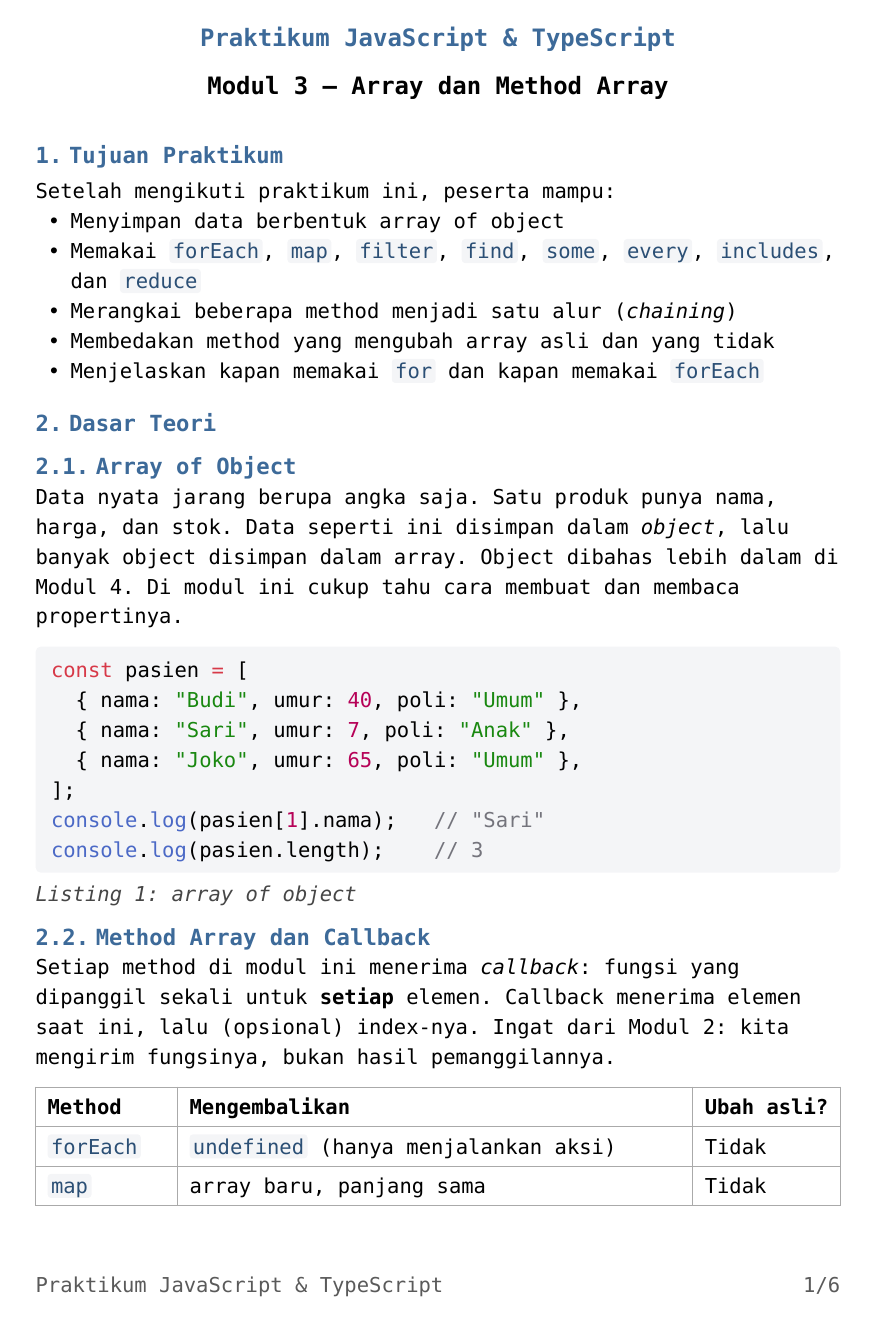
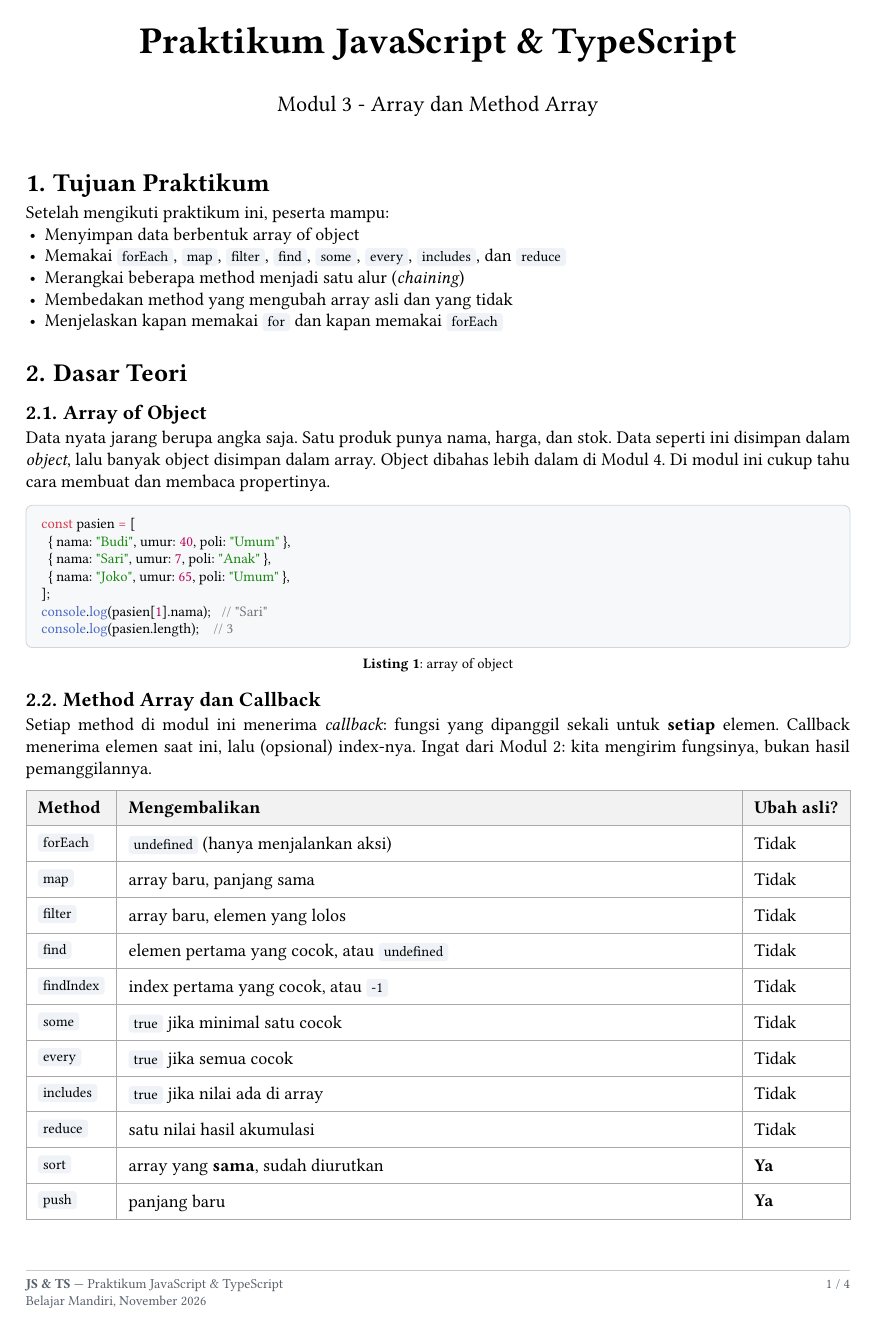
Before and after one commit to selfproclaimengineer/progress-belajar-typescript, a Typst document (javascript/topik-03-array/HO/HO_JS_TOPIK3.typ, which reads template/praktikum.typ): page 1 of 6 before the commit and page 1 of 4 after it. Compiled offline with Typst 0.15; a missing font is replaced by an installed copy or a similar font.

Commit message:
style: samakan desain HO dan soal dengan modul Database CE 613
Co-Authored-By: Claude Opus 5.5 <noreply@anthropic.com>

````diff
--- a/template/praktikum.typ
+++ b/template/praktikum.typ
@@ -1,80 +1,99 @@
-// Template bersama untuk HO dan Soal praktikum JS/TS.
-// Satu font untuk semua teks (DejaVu Sans Mono dibundel Typst, jadi sama di semua device).
+// Template bersama HO dan Soal, meniru tampilan modul Praktikum Database System (CE 613).
+// Font Arial + Consolas (bawaan Windows), ikon dari Segoe UI Symbol.
 
-#let biru = rgb("#3d6a99")   // struktur: judul, heading, Coba Sendiri
-#let hijau = rgb("#5f8a3a")  // Catatan
-#let merah = rgb("#a8507a")  // Perhatian
-#let abu = rgb("#f4f5f7")
+#let biru = rgb("#0969da")   // Catatan, link
+#let merah = rgb("#cf222e")  // Perhatian
+#let hijau = rgb("#1a7f37")  // Coba Sendiri
+#let abu-kode = rgb("#f6f8fa")
+#let garis-kode = rgb("#d0d7de")
+#let abu-teks = rgb("#57606a")
+
+#let ikon(c) = text(font: "Segoe UI Symbol", c)
 
 #let praktikum(judul: "", modul: "", body) = {
   set document(title: modul + " - " + judul)
   set page(
     paper: "a4",
-    margin: (x: 2.2cm, top: 2.4cm, bottom: 2.2cm),
-    header: context {
-      if counter(page).get().first() > 1 [
-        #set text(size: 12pt, fill: biru)
-        Praktikum JavaScript & TypeScript #h(1fr) #modul
-        #v(-6pt) #line(length: 100%, stroke: 0.5pt + biru)
-      ]
+    margin: (x: 2cm, top: 2.2cm, bottom: 2.4cm),
+    footer: context {
+      line(length: 100%, stroke: 0.4pt + luma(200))
+      v(-4pt)
+      set text(size: 8pt, fill: abu-teks)
+      grid(
+        columns: (1fr, auto),
+        [*JS & TS* --- Praktikum JavaScript & TypeScript \ Belajar Mandiri, November 2026],
+        counter(page).display("1 / 1", both: true),
+      )
     },
-    footer: context [
-      #set text(size: 12pt, fill: luma(90))
-      Praktikum JavaScript & TypeScript #h(1fr)
-      #counter(page).display("1/1", both: true)
-    ],
   )
-  set text(font: "DejaVu Sans Mono", size: 12pt, lang: "id")
-  set par(justify: false, leading: 0.7em, spacing: 1.1em)
+  set text(font: "Arial", size: 10.5pt, lang: "id")
+  set par(justify: true, leading: 0.55em, spacing: 0.9em)
   set heading(numbering: "1.1.")
-  show heading: set text(fill: biru, size: 13pt)
-  show heading.where(level: 1): set block(above: 1.6em, below: 0.9em)
-  show raw: set text(font: "DejaVu Sans Mono", size: 12pt)
-  // font sama dengan prosa, jadi kode inline dibedakan lewat latar dan warna
+  show heading: set text(fill: black)
+  show heading.where(level: 1): set text(size: 15pt)
+  show heading.where(level: 1): set block(above: 1.5em, below: 0.6em)
+  show heading.where(level: 2): set text(size: 12pt)
+  show heading.where(level: 2): set block(above: 1.2em, below: 0.6em)
+  show heading.where(level: 3): set text(size: 10.5pt)
+  show heading.where(level: 3): set block(above: 1.1em, below: 0.6em)
+
+  show raw: set text(font: "Consolas", size: 8.5pt)
   show raw.where(block: false): it => box(
-    fill: abu, inset: (x: 2pt), outset: (y: 2.5pt), radius: 2pt,
-    text(fill: rgb("#2b4f75"), it),
+    fill: rgb("#eff2f6"), inset: (x: 3pt), outset: (y: 2.5pt), radius: 2pt, it,
   )
-  show raw.where(block: true): block.with(
-    fill: abu, inset: 9pt, radius: 3pt, width: 100%,
+  show raw.where(block: true): it => block(
+    width: 100%, fill: abu-kode, stroke: 0.5pt + garis-kode, radius: 4pt,
+    inset: (x: 9pt, y: 8pt), it,
   )
-  show figure.where(kind: raw): set figure.caption(position: bottom)
+
+  show figure.where(kind: raw): set figure(supplement: "Listing")
   show figure.where(kind: raw): set align(left)
-  show figure.caption: set text(size: 12pt, style: "italic", fill: luma(70))
-  set list(indent: 0.6em)
-  set enum(indent: 0.6em)
+  show figure.caption: it => align(center, text(size: 8.5pt)[
+    #text(weight: "bold")[#it.supplement #context it.counter.display(it.numbering)]#it.separator#it.body
+  ])
+  set figure.caption(separator: ": ")
+  show figure: set block(above: 1em, below: 1em)
+
+  set list(marker: [•], indent: 0.2em, body-indent: 0.5em)
+  set enum(numbering: "1.a.", indent: 0.2em, body-indent: 0.5em)
+  set table(stroke: 0.5pt + luma(190), inset: 6pt, fill: (_, y) => if y == 0 { luma(242) })
 
   align(center)[
-    #text(size: 14pt, weight: "bold", fill: biru)[Praktikum JavaScript & TypeScript]
-    #v(2pt)
-    #text(size: 14pt, weight: "bold")[#modul -- #judul]
+    #v(0.6em)
+    #text(size: 22pt, weight: "bold")[Praktikum JavaScript & TypeScript]
+    #v(0.5em)
+    #text(size: 13pt)[#modul - #judul]
   ]
-  v(0.8em)
+  v(1.4em)
   body
 }
 
-#let kotak(warna, label, isi) = block(
-  width: 100%, inset: (left: 12pt, rest: 9pt), radius: 2pt,
-  stroke: (left: 3pt + warna), fill: warna.lighten(92%),
-  breakable: true,
+#let kotak(warna, simbol, label, isi) = block(
+  width: 100%, stroke: 0.8pt + warna, radius: 4pt, clip: true, breakable: true,
+  above: 1.1em, below: 1.1em,
 )[
-  #text(weight: "bold", fill: warna)[#label] \
+  #stack(
+    block(
+      width: 100%, fill: warna.lighten(88%), inset: (x: 9pt, y: 6pt),
+      stroke: (bottom: 0.5pt + warna.lighten(40%)),
+    )[#text(fill: warna, weight: "bold")[#ikon(simbol) #label]],
+    block(width: 100%, inset: (x: 9pt, top: 7pt, bottom: 8pt))[#isi],
+  )
+]
+
+#let catatan(isi) = kotak(biru, "✎", "Catatan", isi)
+#let perhatian(isi) = kotak(merah, "⚠", "Perhatian", isi)
+#let coba-sendiri(isi) = kotak(hijau, "💡", "Coba Sendiri", isi)
+
+// Listing bernomor: #listing("contoh if")[```js ... ```]
+#let listing(caption, kode) = figure(kode, caption: caption, kind: raw)
+
+// Subbab level soal: #level("Beginner", "0.3") menjadi "1.1. Beginner (0.3)"
+#let level(nama, bobot) = heading(level: 2)[#nama (#bobot)]
+
+// Contoh Output: teks persis yang harus dicetak program
+#let output(isi) = block(width: 100%, above: 1em, below: 1em)[
+  #text(size: 8.5pt, weight: "bold", fill: abu-teks)[Contoh Output]
+  #v(-0.5em)
   #isi
 ]
-
-#let catatan(isi) = kotak(hijau, "Catatan", isi)
-#let perhatian(isi) = kotak(merah, "Perhatian", isi)
-#let coba-sendiri(isi) = kotak(biru, "Coba Sendiri", isi)
-
-// Listing bernomor: #listing("contoh if")[```js ... ```]
-#let listing(caption, kode) = figure(kode, caption: caption, supplement: "Listing", kind: raw)
-
-// Judul level soal: #level("Beginner", "0.3")
-#let level(nama, bobot) = block(above: 1.4em, below: 0.8em)[
-  #text(weight: "bold", fill: biru, size: 13pt)[#nama (#bobot)]
-]
-
-// Contoh Output: teks persis yang harus dicetak program
-#let output(isi) = block(
-  width: 100%, inset: 9pt, radius: 3pt, stroke: 0.6pt + luma(150),
-)[#text(size: 12pt, fill: luma(80))[Contoh Output] \ #isi]
````
Also changed, not shown: docs/design.md (+1 -1 lines), javascript/topik-01-variabel-kondisi/HO/HO_JS_TOPIK1.pdf, javascript/topik-01-variabel-kondisi/Soal/SOAL_JS_TOPIK1.pdf, javascript/topik-02-perulangan-fungsi/HO/HO_JS_TOPIK2.pdf, javascript/topik-02-perulangan-fungsi/Soal/SOAL_JS_TOPIK2.pdf, javascript/topik-03-array/HO/HO_JS_TOPIK3.pdf, javascript/topik-03-array/Soal/SOAL_JS_TOPIK3.pdf, 1 other file.
